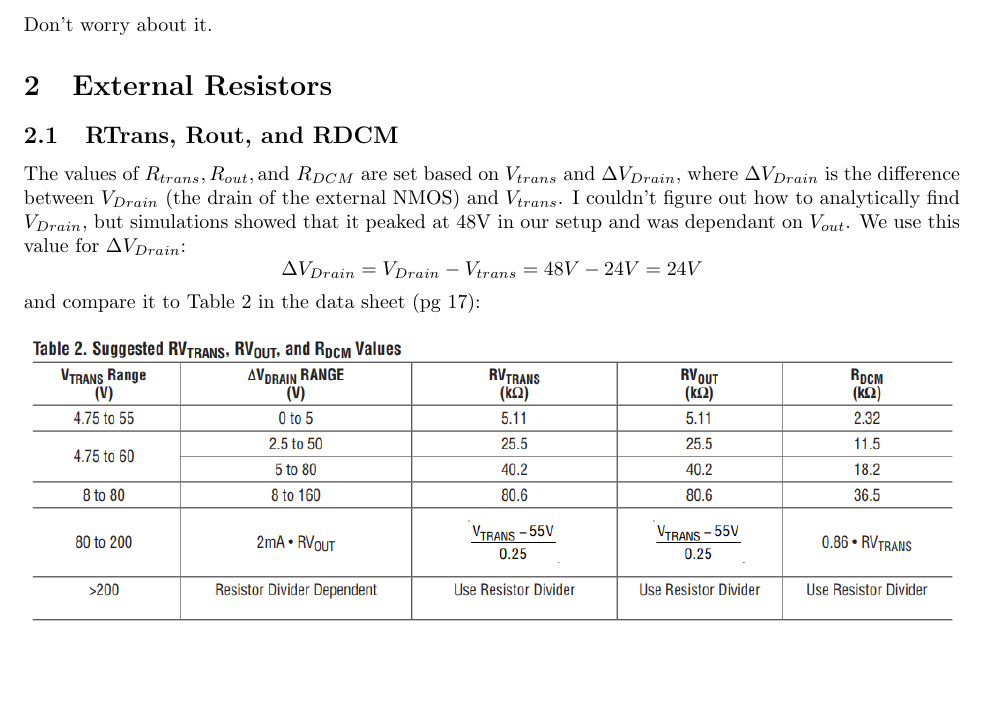
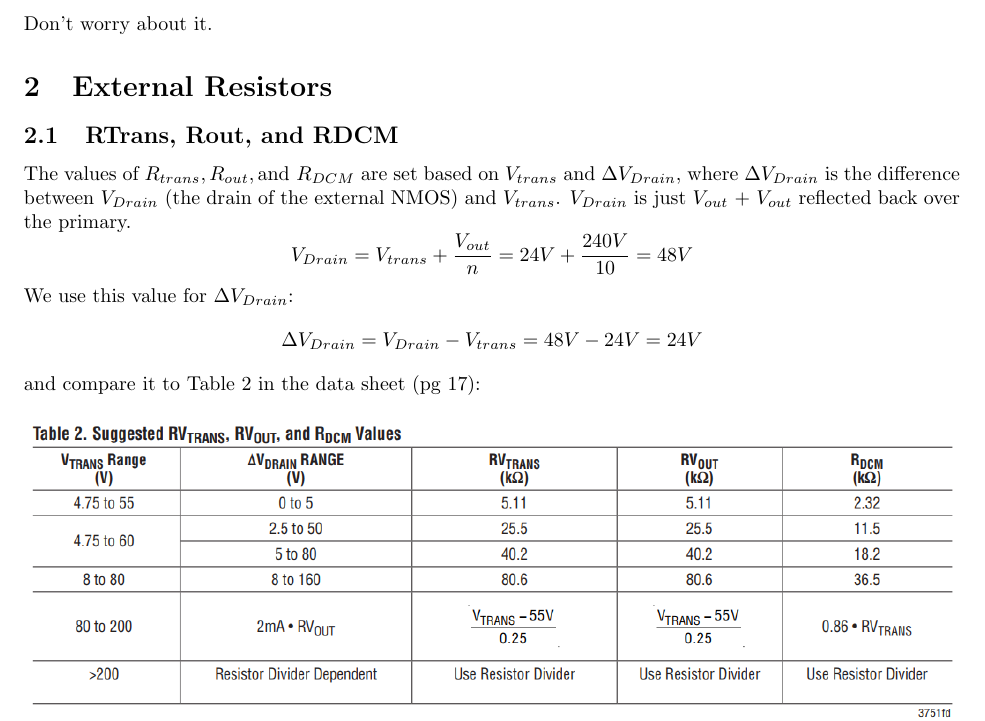
Before and after one commit to UBC-Thunderbots/PCB_Power, a LaTeX document (chicker-v1.0/v1.0/sim/LT3751/LT3751 Design Notes.tex): part of page 4 of 5, cut so that both start at the same text, the shorter picture padded with empty space. Compiled offline with pdfLaTeX.

Commit message:
Minor fixes to document now that everyone knows it exists

```diff
--- a/chicker-v1.0/v1.0/sim/LT3751/LT3751 Design Notes.tex
+++ b/chicker-v1.0/v1.0/sim/LT3751/LT3751 Design Notes.tex
@@ -88,7 +88,9 @@
 
 	\section{External Resistors}
 	\subsection{RTrans, Rout, and RDCM}
-	The values of $R_{trans}, R_{out}, \text{and } R_{DCM}$ are set based on $V_{trans}$ and $\Delta V_{Drain}$, where $\Delta V_{Drain}$ is the difference between $V_{Drain}$ (the drain of the external NMOS) and $V_{trans}$. I couldn't figure out how to analytically find $V_{Drain}$, but simulations showed that it peaked at 48V in our setup and was dependant on $V_{out}$. We use this value for $\Delta V_{Drain}$:
+	The values of $R_{trans}, R_{out}, \text{and } R_{DCM}$ are set based on $V_{trans}$ and $\Delta V_{Drain}$, where $\Delta V_{Drain}$ is the difference between $V_{Drain}$ (the drain of the external NMOS) and $V_{trans}$. $V_{Drain}$ is just $V_{out}$ + $V_{out}$ reflected back over the primary.
+	\[V_{Drain} = V_{trans} + \dfrac{V_{out}}{n} = 24V + \dfrac{240V}{10} = 48V\]
+	We use this value for $\Delta V_{Drain}$:
 	\[\Delta V_{Drain} = V_{Drain} - V_{trans} = 48V - 24V = 24V\]
 	and compare it to Table 2 in the data sheet (pg 17):
 
```
Also changed, not shown: chicker-v1.0/v1.0/sim/LT3751/LT3751 Design Notes.pdf, chicker-v1.0/v1.0/sim/LT3751/LT3751 Design Notes.tex (2 more changed lines).
